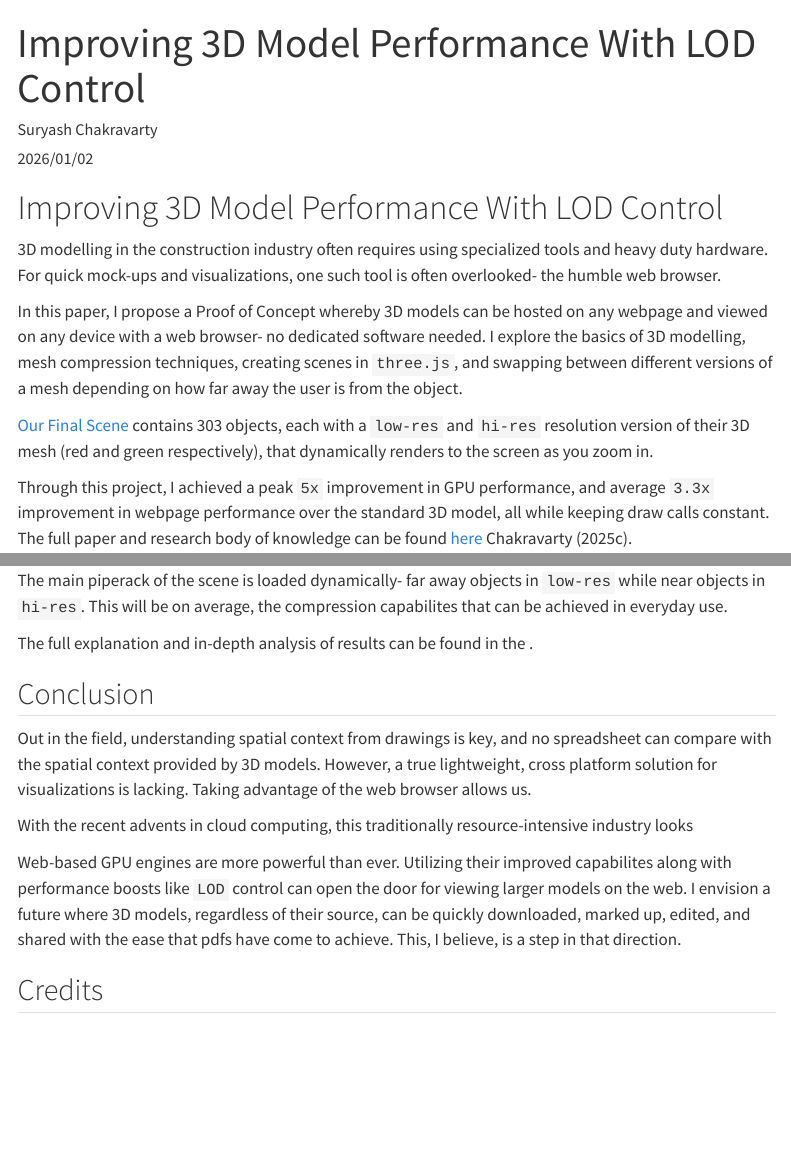
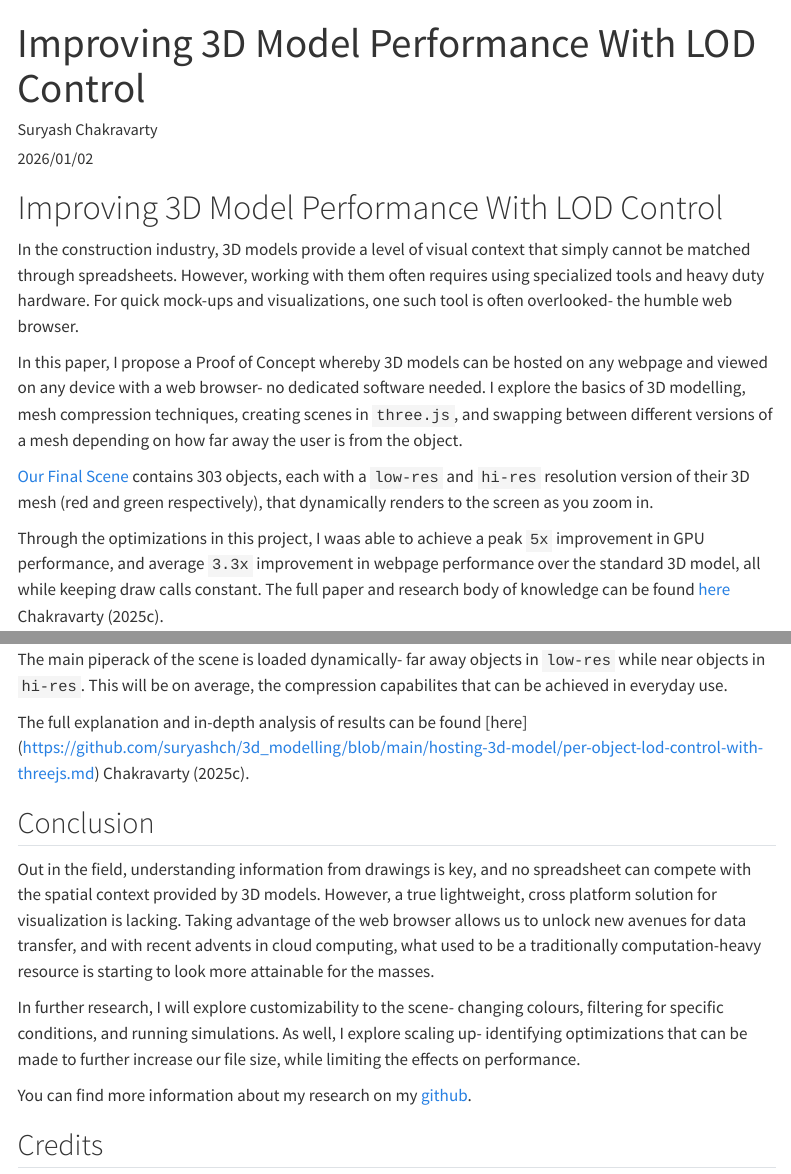
Before and after one commit to suryashch/LOD-control-with-threeJS, a Quarto document (reports/3d-model-LOD.qmd): the page in a window 1100 px wide, from its top, and a second part further down, joined at a grey line. Rendered offline with R 4.5, knitr and Pandoc in place of Quarto, with nearby package versions; menus at the side of the page are left out.

Commit message:
Refactor introduction and conclusion sections for clarity and coherence in 3D Model Performance documentation

```diff
--- a/reports/3d-model-LOD.qmd
+++ b/reports/3d-model-LOD.qmd
@@ -17,13 +17,13 @@ editor: source
 
 # Improving 3D Model Performance With LOD Control
 
-3D modelling in the construction industry often requires using specialized tools and heavy duty hardware. For quick mock-ups and visualizations, one such tool is often overlooked- the humble web browser.
+In the construction industry, 3D models provide a level of visual context that simply cannot be matched through spreadsheets. However, working with them often requires using specialized tools and heavy duty hardware. For quick mock-ups and visualizations, one such tool is often overlooked- the humble web browser.
 
 In this paper, I propose a Proof of Concept whereby 3D models can be hosted on any webpage and viewed on any device with a web browser- no dedicated software needed. I explore the basics of 3D modelling, mesh compression techniques, creating scenes in `three.js`, and swapping between different versions of a mesh depending on how far away the user is from the object.
 
 [Our Final Scene](https://suryashch.github.io/3d_modelling/) contains 303 objects, each with a `low-res` and `hi-res` resolution version of their 3D mesh (red and green respectively), that dynamically renders to the screen as you zoom in.
 
-Through this project, I achieved a peak `5x` improvement in GPU performance, and average `3.3x` improvement in webpage performance over the standard 3D model, all while keeping draw calls constant. The full paper and research body of knowledge can be found [here](https://github.com/suryashch/3d_modelling/blob/main/hosting-3d-model/per-object-lod-control-with-threejs.md) @per_obj_lod.
+Through the optimizations in this project, I waas able to achieve a peak `5x` improvement in GPU performance, and average `3.3x` improvement in webpage performance over the standard 3D model, all while keeping draw calls constant. The full paper and research body of knowledge can be found [here](https://github.com/suryashch/3d_modelling/blob/main/hosting-3d-model/per-object-lod-control-with-threejs.md) @per_obj_lod.
 
 ## 3D Modelling Basics
 
@@ -119,14 +119,14 @@ The complex geometry of the wellhead in the background is rendered in `low-res`
 
 The main piperack of the scene is loaded dynamically- far away objects in `low-res` while near objects in `hi-res`. This will be on average, the compression capabilites that can be achieved in everyday use.
 
-The full explanation and in-depth analysis of results can be found in the .
+The full explanation and in-depth analysis of results can be found [here] (https://github.com/suryashch/3d_modelling/blob/main/hosting-3d-model/per-object-lod-control-with-threejs.md) @per_obj_lod.
 
 ## Conclusion
 
-Out in the field, understanding spatial context from drawings is key, and no spreadsheet can compare with the spatial context provided by 3D models. However, a true lightweight, cross platform solution for visualizations is lacking. Taking advantage of the web browser allows us.
+Out in the field, understanding information from drawings is key, and no spreadsheet can compete with the spatial context provided by 3D models. However, a true lightweight, cross platform solution for visualization is lacking. Taking advantage of the web browser allows us to unlock new avenues for data transfer, and with recent advents in cloud computing, what used to be a traditionally computation-heavy resource is starting to look more attainable for the masses.
 
-With the recent advents in cloud computing, this traditionally resource-intensive industry looks
+In further research, I will explore customizability to the scene- changing colours, filtering for specific conditions, and running simulations. As well, I explore scaling up- identifying optimizations that can be made to further increase our file size, while limiting the effects on performance.
 
-Web-based GPU engines are more powerful than ever. Utilizing their improved capabilites along with performance boosts like `LOD` control can open the door for viewing larger models on the web. I envision a future where 3D models, regardless of their source, can be quickly downloaded, marked up, edited, and shared with the ease that pdfs have come to achieve. This, I believe, is a step in that direction.
+You can find more information about my research on my [github](https://github.com/suryashch).
 
 ## Credits
```
Also changed, not shown: reports/3d-model-LOD.qmd (10 more changed lines).
